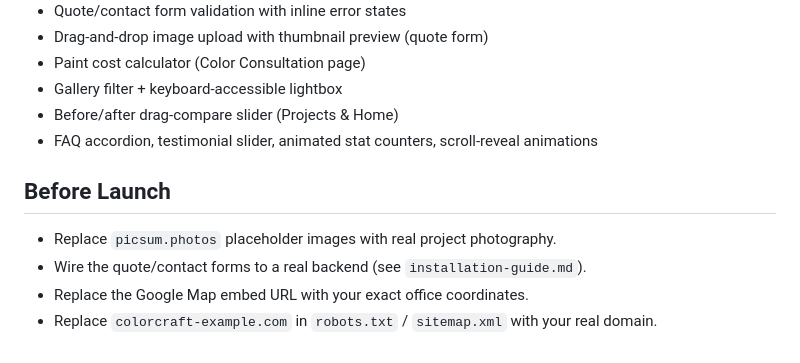
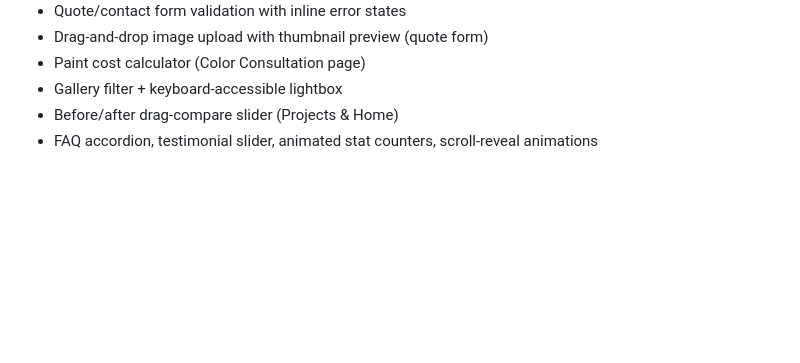
Before and after one commit to Client-Projects-HTML/Project_20, a Markdown page: README.md, the part around the change. GitHub-like rendering; blank space fills up the shorter version.

Commit message:
Remove before launch checklist from README
Removed before launch checklist items from README.

```diff
--- a/README.md
+++ b/README.md
@@ -79,9 +79,3 @@ Pricing for this visual, package-priced business.
 - Gallery filter + keyboard-accessible lightbox
 - Before/after drag-compare slider (Projects & Home)
 - FAQ accordion, testimonial slider, animated stat counters, scroll-reveal animations
-
-## Before Launch
-- Replace `picsum.photos` placeholder images with real project photography.
-- Wire the quote/contact forms to a real backend (see `installation-guide.md`).
-- Replace the Google Map embed URL with your exact office coordinates.
-- Replace `colorcraft-example.com` in `robots.txt` / `sitemap.xml` with your real domain.
```
